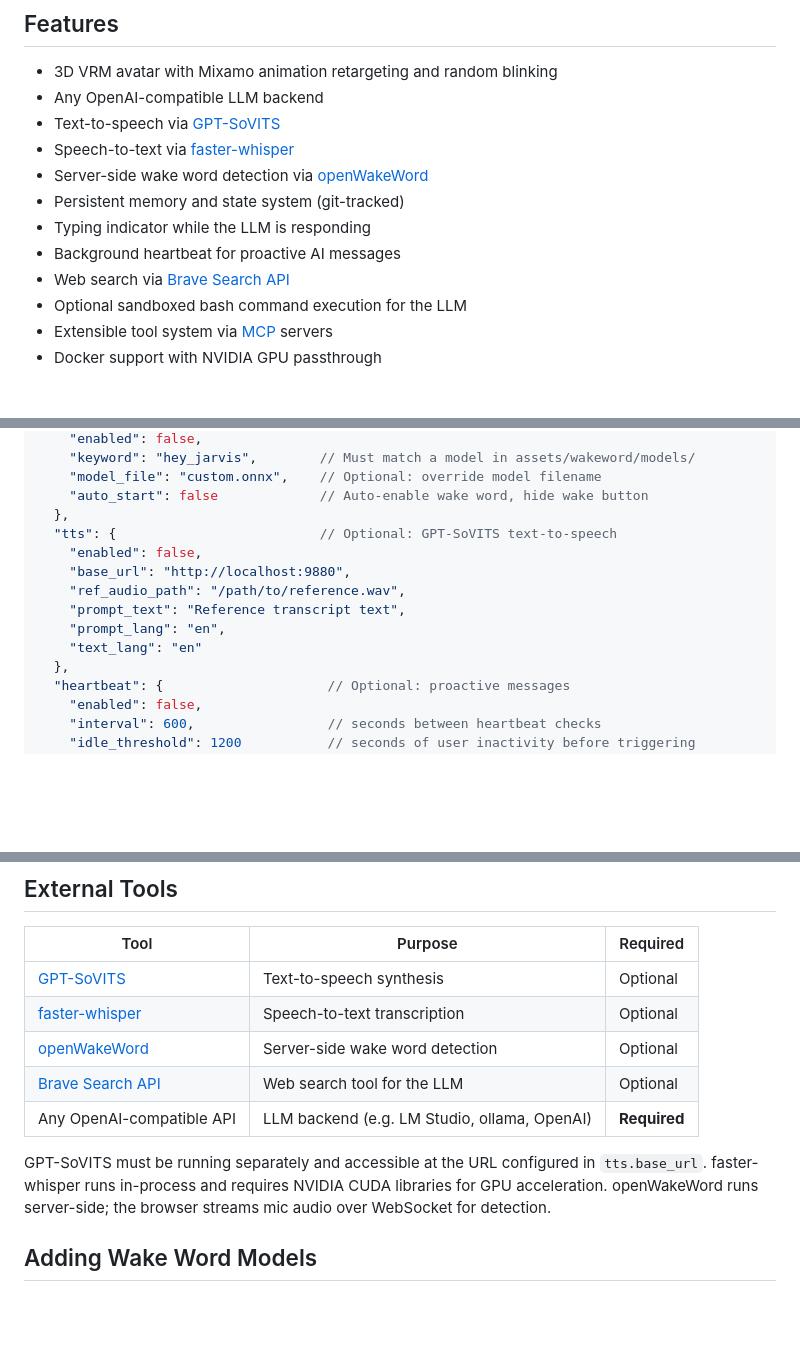
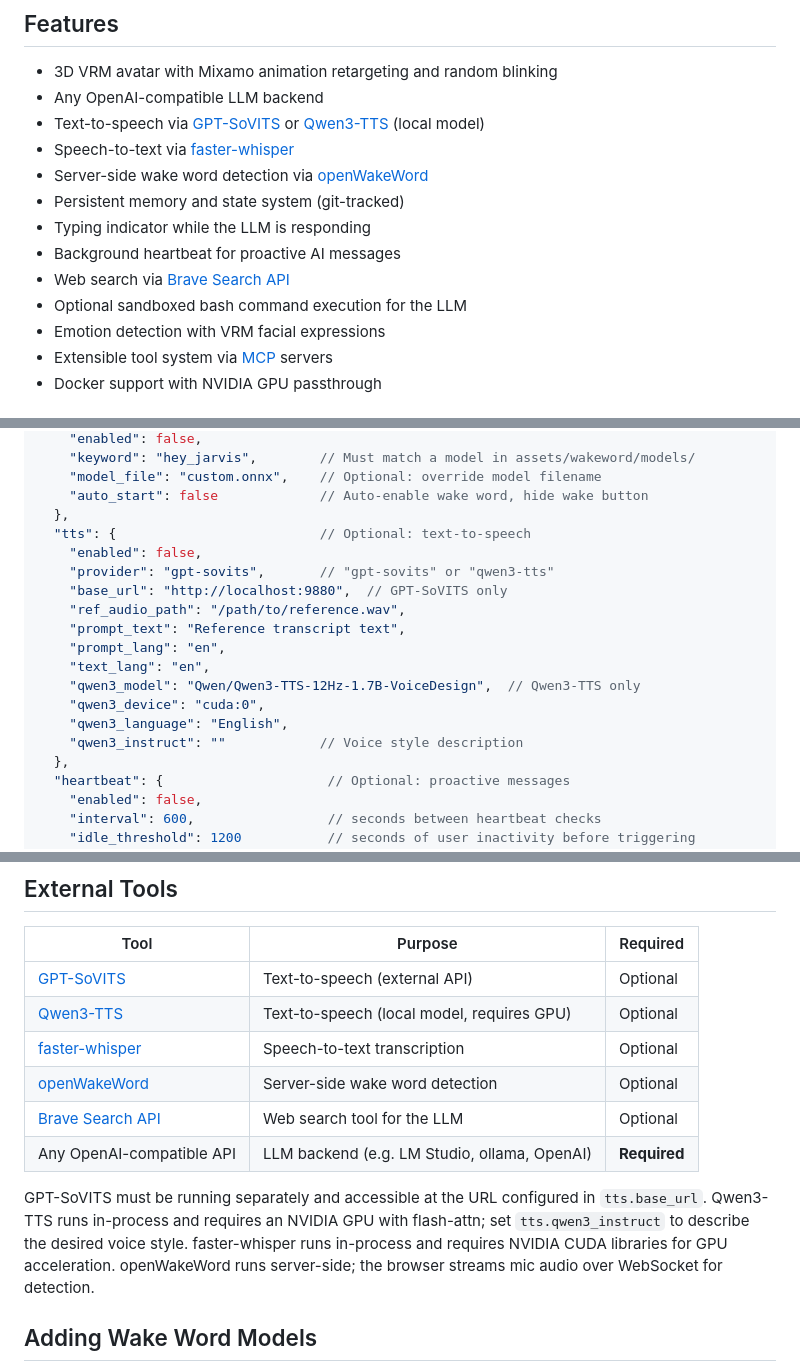
Before and after one commit to Yvonne-Aizawa/lumina, a Markdown page: README.md, 3 parts joined by grey strips. Drawn GitHub-style; blank space fills up the shorter version.

Commit message:
updated readme and claude

```diff
--- a/README.md
+++ b/README.md
@@ -6,7 +6,7 @@ AI chatbot with a 3D VRM avatar. A FastAPI backend controls a Three.js browser f
 
 - 3D VRM avatar with Mixamo animation retargeting and random blinking
 - Any OpenAI-compatible LLM backend
-- Text-to-speech via [GPT-SoVITS](https://github.com/RVC-Boss/GPT-SoVITS)
+- Text-to-speech via [GPT-SoVITS](https://github.com/RVC-Boss/GPT-SoVITS) or [Qwen3-TTS](https://github.com/QwenLM/Qwen3-TTS) (local model)
 - Speech-to-text via [faster-whisper](https://github.com/SYSTRAN/faster-whisper)
 - Server-side wake word detection via [openWakeWord](https://github.com/dscripka/openWakeWord)
 - Persistent memory and state system (git-tracked)
@@ -14,6 +14,7 @@ AI chatbot with a 3D VRM avatar. A FastAPI backend controls a Three.js browser f
 - Background heartbeat for proactive AI messages
 - Web search via [Brave Search API](https://brave.com/search/api/)
 - Optional sandboxed bash command execution for the LLM
+- Emotion detection with VRM facial expressions
 - Extensible tool system via [MCP](https://modelcontextprotocol.io/) servers
 - Docker support with NVIDIA GPU passthrough
 
@@ -68,13 +69,18 @@ Copy `config.example.json` to `config.json` and adjust to your setup:
     "model_file": "custom.onnx",    // Optional: override model filename
     "auto_start": false             // Auto-enable wake word, hide wake button
   },
-  "tts": {                          // Optional: GPT-SoVITS text-to-speech
+  "tts": {                          // Optional: text-to-speech
     "enabled": false,
-    "base_url": "http://localhost:9880",
+    "provider": "gpt-sovits",       // "gpt-sovits" or "qwen3-tts"
+    "base_url": "http://localhost:9880",  // GPT-SoVITS only
     "ref_audio_path": "/path/to/reference.wav",
     "prompt_text": "Reference transcript text",
     "prompt_lang": "en",
-    "text_lang": "en"
+    "text_lang": "en",
+    "qwen3_model": "Qwen/Qwen3-TTS-12Hz-1.7B-VoiceDesign",  // Qwen3-TTS only
+    "qwen3_device": "cuda:0",
+    "qwen3_language": "English",
+    "qwen3_instruct": ""            // Voice style description
   },
   "heartbeat": {                     // Optional: proactive messages
     "enabled": false,
@@ -142,13 +148,14 @@ Runtime data (`config.json`, `assets/`, `state/`) is bind-mounted, not baked int
 
 | Tool | Purpose | Required |
 |------|---------|----------|
-| [GPT-SoVITS](https://github.com/RVC-Boss/GPT-SoVITS) | Text-to-speech synthesis | Optional |
+| [GPT-SoVITS](https://github.com/RVC-Boss/GPT-SoVITS) | Text-to-speech (external API) | Optional |
+| [Qwen3-TTS](https://github.com/QwenLM/Qwen3-TTS) | Text-to-speech (local model, requires GPU) | Optional |
 | [faster-whisper](https://github.com/SYSTRAN/faster-whisper) | Speech-to-text transcription | Optional |
 | [openWakeWord](https://github.com/dscripka/openWakeWord) | Server-side wake word detection | Optional |
 | [Brave Search API](https://brave.com/search/api/) | Web search tool for the LLM | Optional |
 | Any OpenAI-compatible API | LLM backend (e.g. LM Studio, ollama, OpenAI) | **Required** |
 
-GPT-SoVITS must be running separately and accessible at the URL configured in `tts.base_url`. faster-whisper runs in-process and requires NVIDIA CUDA libraries for GPU acceleration. openWakeWord runs server-side; the browser streams mic audio over WebSocket for detection.
+GPT-SoVITS must be running separately and accessible at the URL configured in `tts.base_url`. Qwen3-TTS runs in-process and requires an NVIDIA GPU with flash-attn; set `tts.qwen3_instruct` to describe the desired voice style. faster-whisper runs in-process and requires NVIDIA CUDA libraries for GPU acceleration. openWakeWord runs server-side; the browser streams mic audio over WebSocket for detection.
 
 ## Adding Wake Word Models
 
```
Also changed, not shown: CLAUDE.md (+16 -7 lines).
